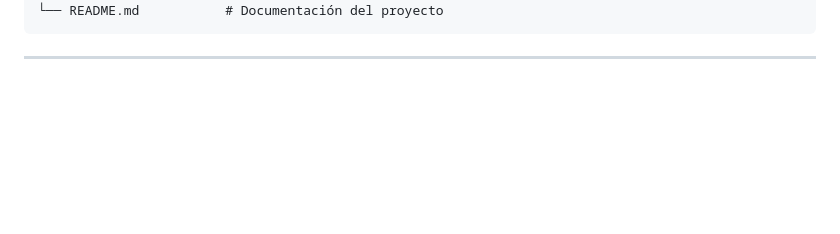
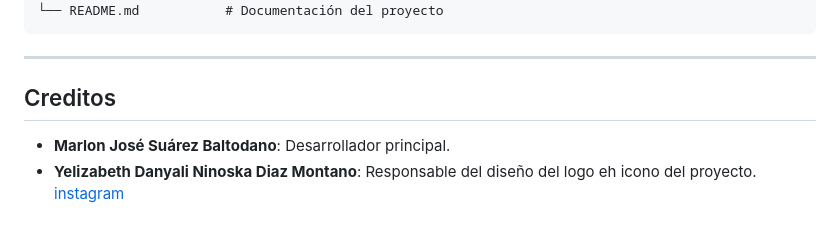
Before and after one commit to Masu-113/NetPort-Configurator, a Markdown page: README.md, the part around the change printed below. Rendered like a GitHub page; blank space fills up the shorter version.

```diff
--- a/README.md
+++ b/README.md
@@ -233,3 +282,8 @@ Para compilar si esta utilizando Linux o Mac, seguir la [documentación oficial
     └── README.md           # Documentación del proyecto
 
 ---
+
+## Creditos
+
+- **Marlon José Suárez Baltodano**: Desarrollador principal.
+- **Yelizabeth Danyali Ninoska Diaz Montano**: Responsable del diseño del logo eh icono del proyecto. [instagram](https://www.instagram.com/yelyaly14?igsh=YWlrMHVncjZ5MGVh)
```
Also changed, not shown: other parts of README.md (+50 -1 lines).
